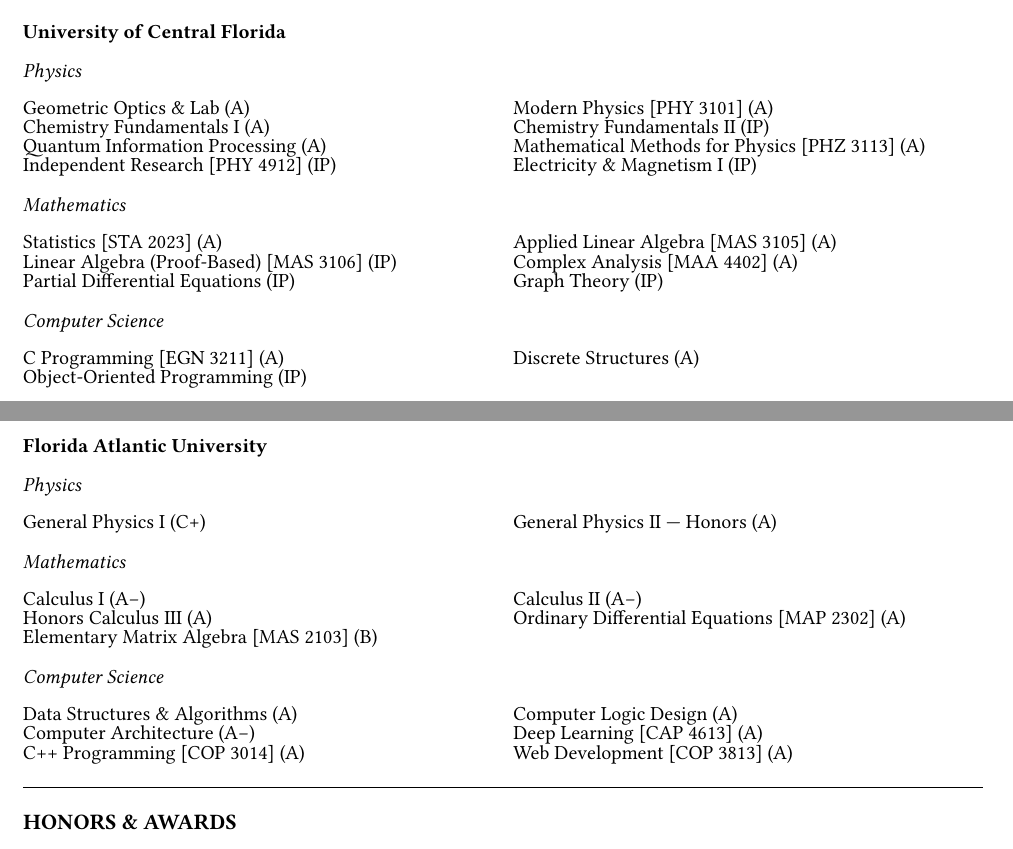
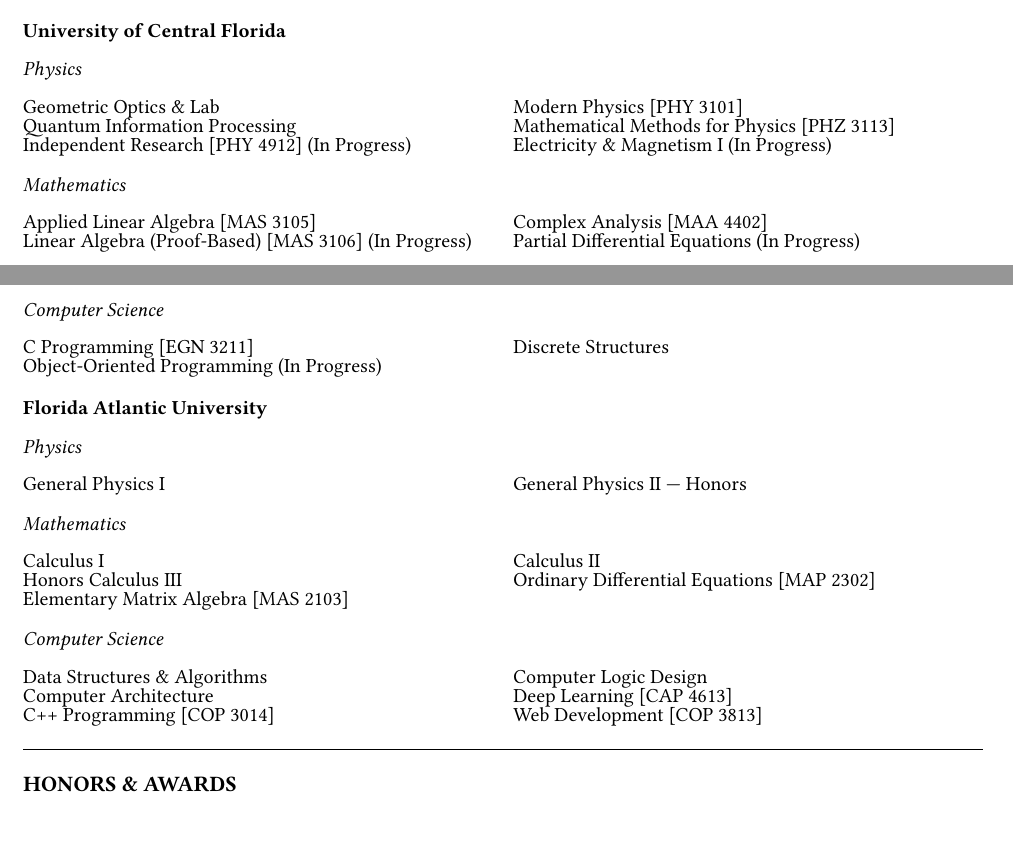
Before and after one commit to jeebuscrossaint/jeebuscrossaint.github.io, a Typst document (cv.typ): two parts of pages 2 and 3 of 3, joined at a grey line, cut so that both start at the same text. The pictures show the PDF file cv.pdf that the author committed with the source.

Commit message:
cv: tighten holography bullets, drop grades, print-friendly polish
- Remove per-course grades; spell out (In Progress); drop Chem I/II,
  Statistics, and Graph Theory (untaken) from coursework
- Split the CREOL holography mega-bullet into system / DSP-chain bullets;
  soften "replicating" to "building on the method of"
- Trim grant-speak from the ESTELA line; drop "intersection of" cliche
- Turn off paragraph justification (ragged-right bullets)
- Recolor links to print-friendly navy; add Orlando, FL to header
- Connect the Azure OpenAI talk to the ESTELA project

Co-Authored-By: Claude Opus 4.8 (1M context) <noreply@anthropic.com>

```diff
--- a/cv.typ
+++ b/cv.typ
@@ -182,10 +185,9 @@
   columns: (1fr, 1fr),
   column-gutter: 1em,
   row-gutter: 0.3em,
-  [Geometric Optics & Lab (A)],               [Modern Physics \[PHY 3101\] (A)],
-  [Chemistry Fundamentals I (A)],              [Chemistry Fundamentals II (IP)],
-  [Quantum Information Processing (A)],        [Mathematical Methods for Physics \[PHZ 3113\] (A)],
-  [Independent Research \[PHY 4912\] (IP)],    [Electricity & Magnetism I (IP)],
+  [Geometric Optics & Lab],                    [Modern Physics \[PHY 3101\]],
+  [Quantum Information Processing],             [Mathematical Methods for Physics \[PHZ 3113\]],
+  [Independent Research \[PHY 4912\] (In Progress)], [Electricity & Magnetism I (In Progress)],
 )
 
 #v(0.15em)
@@ -194,9 +196,8 @@
   columns: (1fr, 1fr),
   column-gutter: 1em,
   row-gutter: 0.3em,
-  [Statistics \[STA 2023\] (A)],                [Applied Linear Algebra \[MAS 3105\] (A)],
-  [Linear Algebra (Proof-Based) \[MAS 3106\] (IP)], [Complex Analysis \[MAA 4402\] (A)],
-  [Partial Differential Equations (IP)],       [Graph Theory (IP)],
+  [Applied Linear Algebra \[MAS 3105\]],        [Complex Analysis \[MAA 4402\]],
+  [Linear Algebra (Proof-Based) \[MAS 3106\] (In Progress)], [Partial Differential Equations (In Progress)],
 )
 
 #v(0.15em)
@@ -205,8 +206,8 @@
   columns: (1fr, 1fr),
   column-gutter: 1em,
   row-gutter: 0.3em,
-  [C Programming \[EGN 3211\] (A)],            [Discrete Structures (A)],
-  [Object-Oriented Programming (IP)],         [],
+  [C Programming \[EGN 3211\]],                [Discrete Structures],
+  [Object-Oriented Programming (In Progress)], [],
 )
 
 #v(0.25em)
@@ -217,7 +218,7 @@
   columns: (1fr, 1fr),
   column-gutter: 1em,
   row-gutter: 0.3em,
-  [General Physics I (C+)],                   [General Physics II — Honors (A)],
+  [General Physics I],                        [General Physics II — Honors],
 )
 
 #v(0.15em)
@@ -226,9 +227,9 @@
   columns: (1fr, 1fr),
   column-gutter: 1em,
   row-gutter: 0.3em,
-  [Calculus I (A−)],                          [Calculus II (A−)],
-  [Honors Calculus III (A)],                  [Ordinary Differential Equations \[MAP 2302\] (A)],
-  [Elementary Matrix Algebra \[MAS 2103\] (B)], [],
+  [Calculus I],                               [Calculus II],
+  [Honors Calculus III],                      [Ordinary Differential Equations \[MAP 2302\]],
+  [Elementary Matrix Algebra \[MAS 2103\]],   [],
 )
 
 #v(0.15em)
@@ -237,9 +238,9 @@
   columns: (1fr, 1fr),
   column-gutter: 1em,
   row-gutter: 0.3em,
-  [Data Structures & Algorithms (A)],         [Computer Logic Design (A)],
-  [Computer Architecture (A−)],               [Deep Learning \[CAP 4613\] (A)],
-  [C++ Programming \[COP 3014\] (A)],          [Web Development \[COP 3813\] (A)],
+  [Data Structures & Algorithms],             [Computer Logic Design],
+  [Computer Architecture],                    [Deep Learning \[CAP 4613\]],
+  [C++ Programming \[COP 3014\]],              [Web Development \[COP 3813\]],
 )
 
 /* ── HONORS ── */
```
Also changed, not shown: cv.pdf, cv.typ (33 more changed lines).
